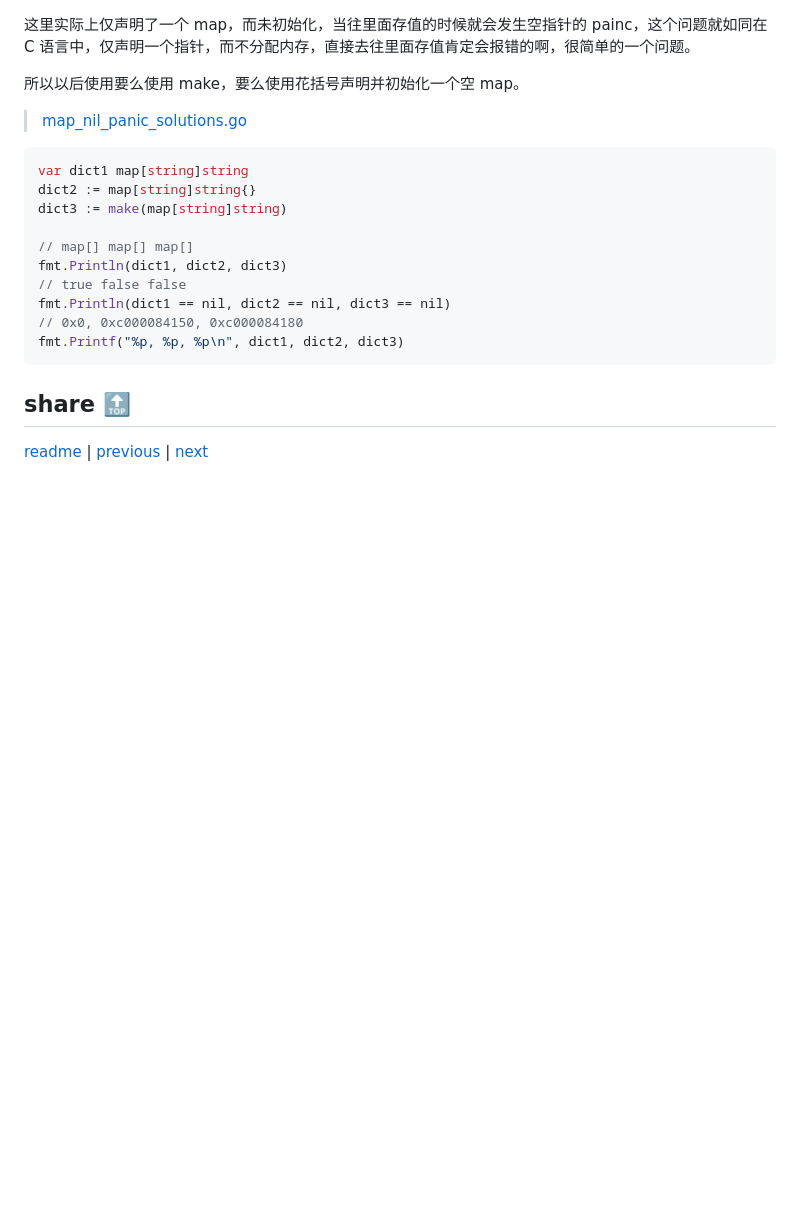
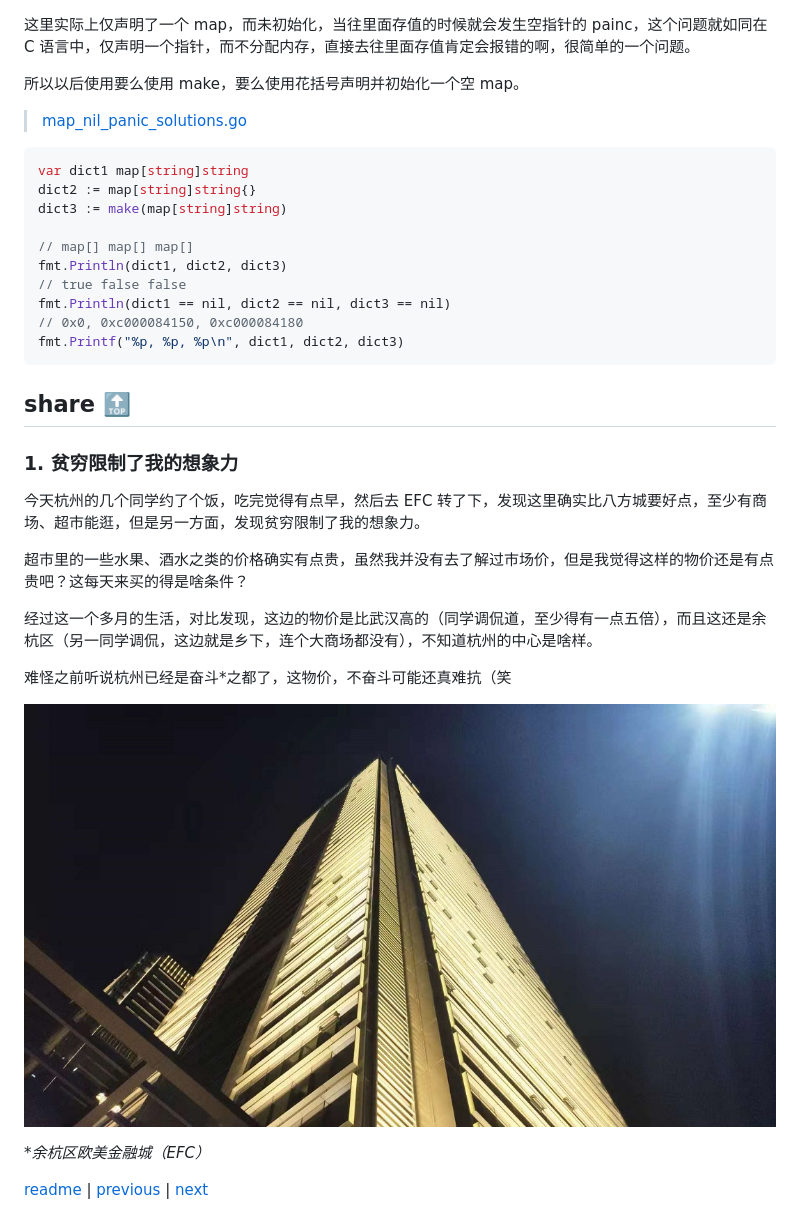
Before and after one commit to taseikyo/arts, a Markdown page: weekly/202108W3.md, the part around the change printed below. GitHub-like rendering; pictures changed too: images/2021/08/20210822230615.jpg (added); blank space fills up the shorter version.

Commit message:
review (1) & head image

```diff
--- a/weekly/202108W3.md
+++ b/weekly/202108W3.md
@@ -56,4 +63,18 @@ fmt.Printf("%p, %p, %p\n", dict1, dict2, dict3)
 
 ## share [🔝](#weekly-42)
 
+### 1. 贫穷限制了我的想象力
+
+今天杭州的几个同学约了个饭，吃完觉得有点早，然后去 EFC 转了下，发现这里确实比八方城要好点，至少有商场、超市能逛，但是另一方面，发现贫穷限制了我的想象力。
+
+超市里的一些水果、酒水之类的价格确实有点贵，虽然我并没有去了解过市场价，但是我觉得这样的物价还是有点贵吧？这每天来买的得是啥条件？
+
+经过这一个多月的生活，对比发现，这边的物价是比武汉高的（同学调侃道，至少得有一点五倍），而且这还是余杭区（另一同学调侃，这边就是乡下，连个大商场都没有），不知道杭州的中心是啥样。
+
+难怪之前听说杭州已经是奋斗\*之都了，这物价，不奋斗可能还真难抗（笑
+
+![](../images/2021/08/20210822230615.jpg)
+
+\**余杭区欧美金融城（EFC）*
+
 [readme](../README.md) | [previous](202108W2.md) | [next](202108W4.md)
```
Also changed, not shown: other parts of weekly/202108W3.md (+7 -0 lines), images/2021/08/dainis-graveris-6UgDxpW0H2M-unsplash.jpg (added).
